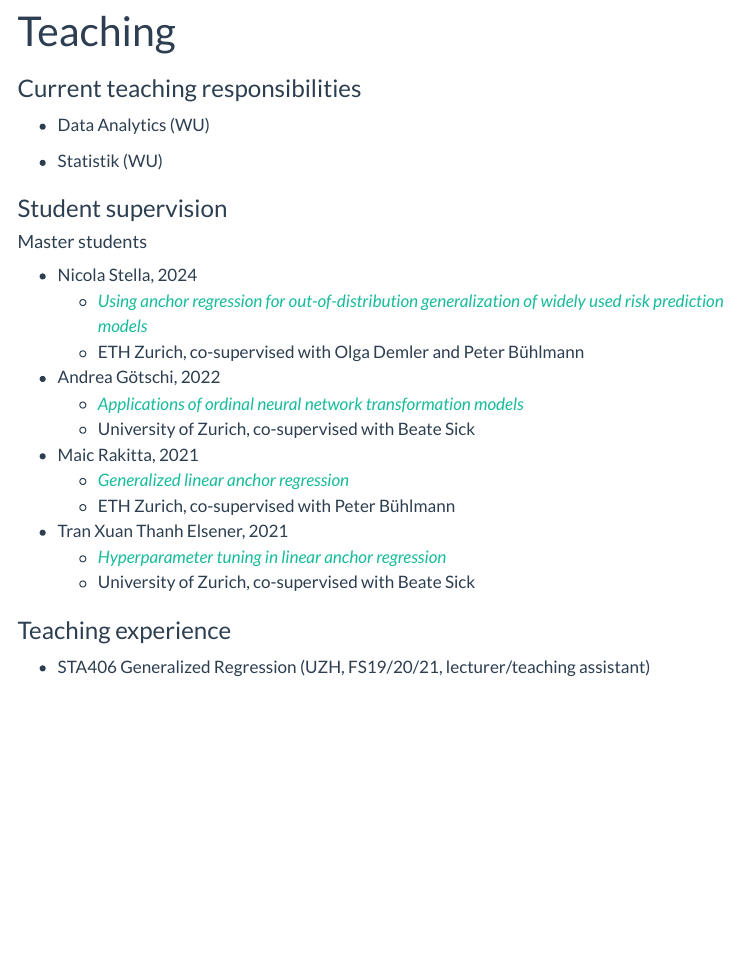
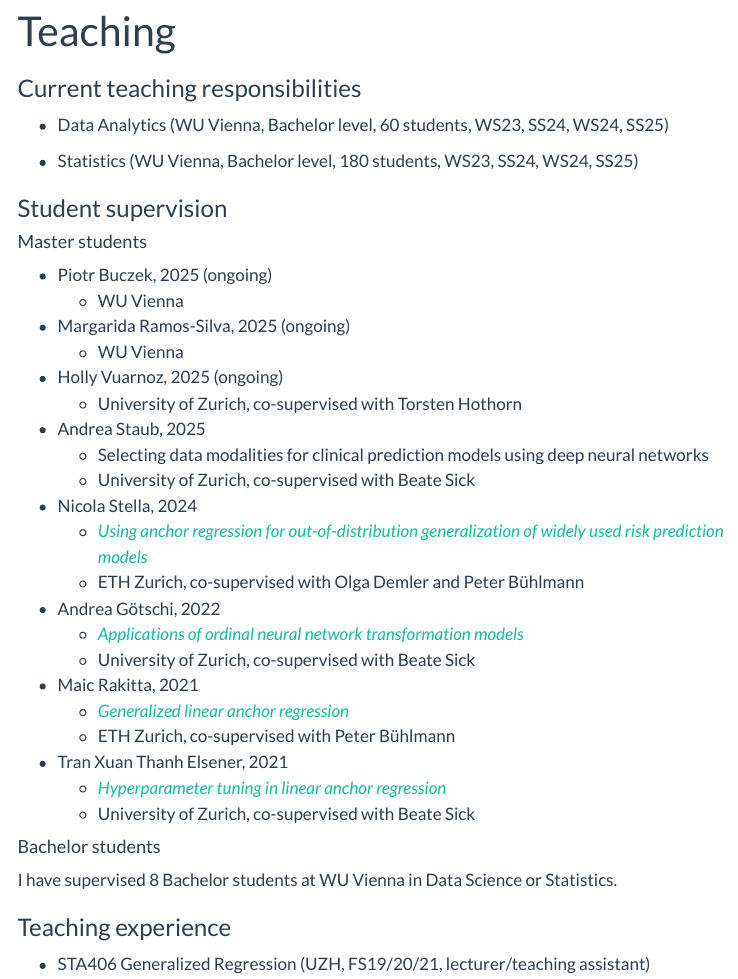
Before and after one commit to LucasKook/LucasKook.github.io, a Quarto document (teaching.qmd): the page in a window 1100 px wide, from its top. Rendered offline with R 4.5, knitr and Pandoc in place of Quarto, with nearby package versions; menus at the side of the page are left out.

Commit message:
teaching

```diff
--- a/teaching.qmd
+++ b/teaching.qmd
@@ -4,13 +4,26 @@ title: "Teaching"
 
 ### Current teaching responsibilities
 
-* Data Analytics (WU)
+* Data Analytics (WU Vienna, Bachelor level, 60 students, WS23, SS24, WS24, SS25)
 
-* Statistik (WU)
+* Statistics (WU Vienna, Bachelor level, 180 students, WS23, SS24, WS24, SS25)
 
 ### Student supervision
 
 #### Master students
+
+* Piotr Buczek, 2025 (ongoing)
+  * WU Vienna
+
+* Margarida Ramos-Silva, 2025 (ongoing)
+  * WU Vienna
+
+* Holly Vuarnoz, 2025 (ongoing)
+  * University of Zurich, co-supervised with Torsten Hothorn
+
+* Andrea Staub, 2025
+  * Selecting data modalities for clinical prediction models using deep neural networks
+  * University of Zurich, co-supervised with Beate Sick
 
 * Nicola Stella, 2024
   * [*Using anchor regression for out-of-distribution generalization of widely
@@ -30,6 +43,10 @@ title: "Teaching"
   * [*Hyperparameter tuning in linear anchor regression*](https://www.biostat.uzh.ch/master-theses)
   * University of Zurich, co-supervised with Beate Sick
 
+#### Bachelor students
+
+I have supervised 8 Bachelor students at WU Vienna in Data Science or Statistics.
+
 ### Teaching experience
 
 * STA406 Generalized Regression (UZH, FS19/20/21, lecturer/teaching assistant)
```
